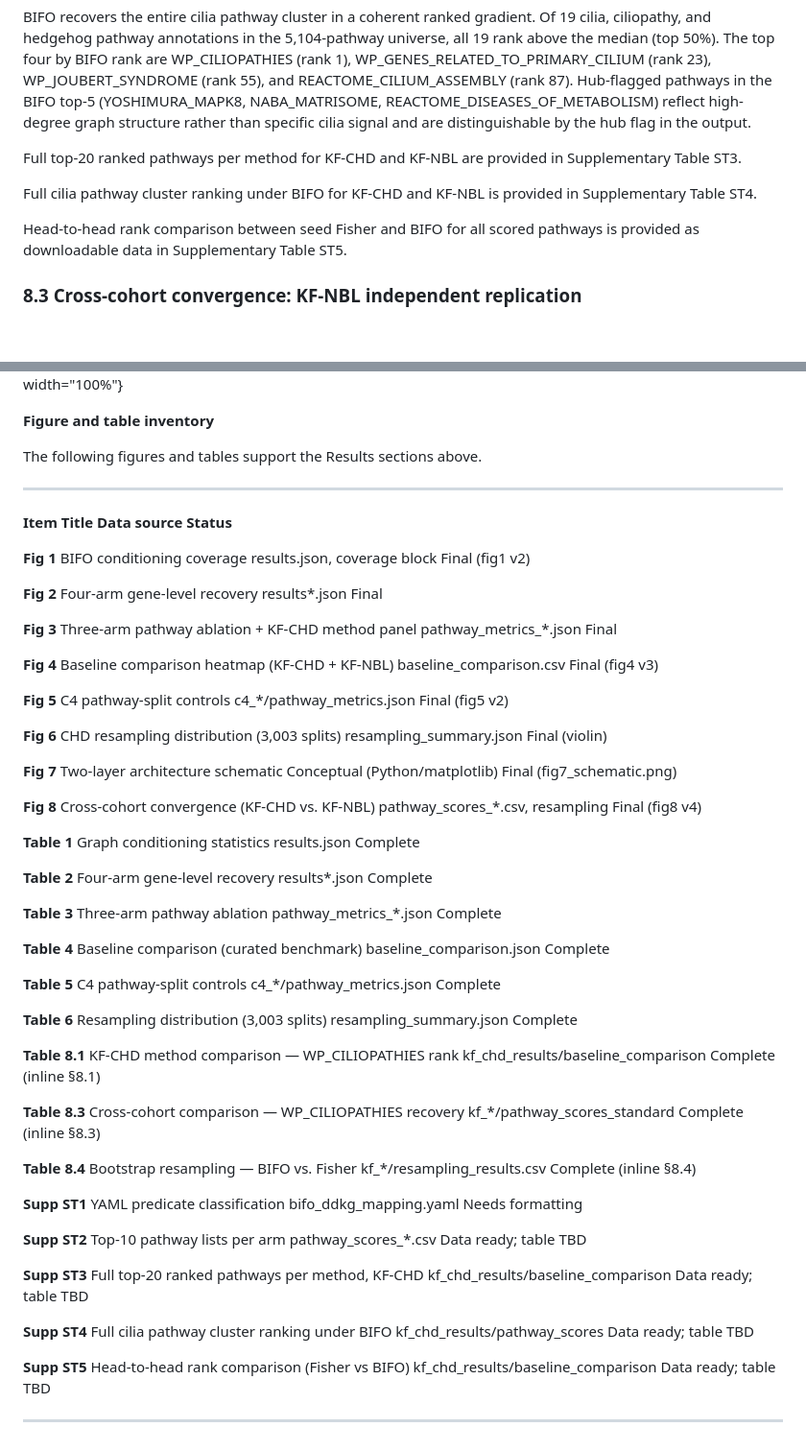
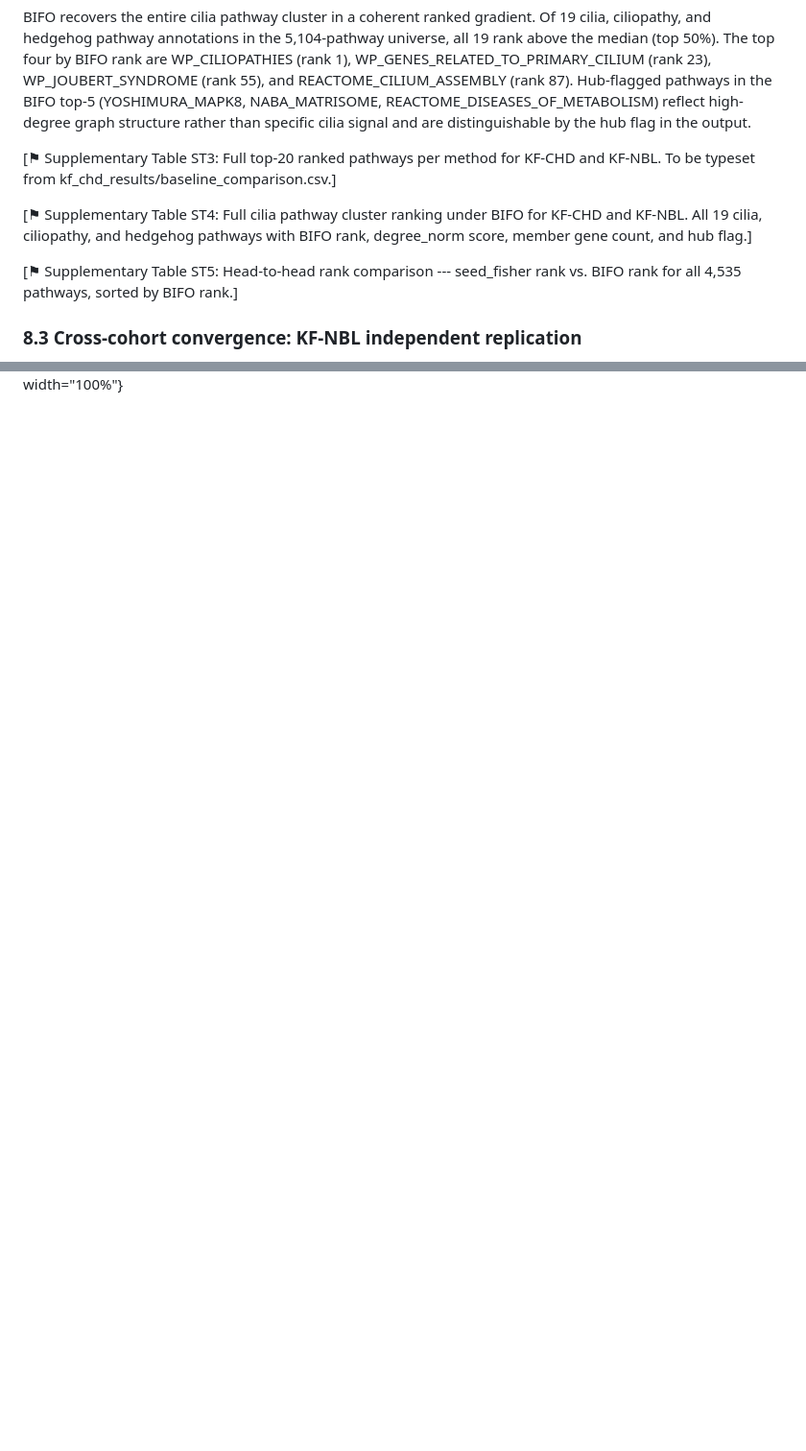
Before and after one commit to TaylorResearchLab/bifo-paper-1, a Markdown page: content/04.results.md, 2 parts joined by grey strips. Shown at 96% size. Rendered like a GitHub page; blank space fills up the shorter version.

Commit message:
Remove figure and table inventory block from results
- Lines 372-423: remove internal draft tracking table
  (figure/table inventory with Data ready/TBD status markers)
- This was a working document artifact not appropriate for submission
- All counts and cross-references already correct from previous commit

```diff
--- a/content/04.results.md
+++ b/content/04.results.md
@@ -299,11 +299,11 @@ Under BIFO full-arm scoring, WP_CILIOPATHIES ranked first of 5,104 pathways (deg
 
 BIFO recovers the entire cilia pathway cluster in a coherent ranked gradient. Of 19 cilia, ciliopathy, and hedgehog pathway annotations in the 5,104-pathway universe, all 19 rank above the median (top 50%). The top four by BIFO rank are WP_CILIOPATHIES (rank 1), WP_GENES_RELATED_TO_PRIMARY_CILIUM (rank 23), WP_JOUBERT_SYNDROME (rank 55), and REACTOME_CILIUM_ASSEMBLY (rank 87). Hub-flagged pathways in the BIFO top-5 (YOSHIMURA_MAPK8, NABA_MATRISOME, REACTOME_DISEASES_OF_METABOLISM) reflect high-degree graph structure rather than specific cilia signal and are distinguishable by the hub flag in the output.
 
-Full top-20 ranked pathways per method for KF-CHD and KF-NBL are provided in Supplementary Table ST3.
+\[⚑ Supplementary Table ST3: Full top-20 ranked pathways per method for KF-CHD and KF-NBL. To be typeset from kf_chd_results/baseline_comparison.csv.\]
 
-Full cilia pathway cluster ranking under BIFO for KF-CHD and KF-NBL is provided in Supplementary Table ST4.
+\[⚑ Supplementary Table ST4: Full cilia pathway cluster ranking under BIFO for KF-CHD and KF-NBL. All 19 cilia, ciliopathy, and hedgehog pathways with BIFO rank, degree_norm score, member gene count, and hub flag.\]
 
-Head-to-head rank comparison between seed Fisher and BIFO for all scored pathways is provided as downloadable data in Supplementary Table ST5.
+\[⚑ Supplementary Table ST5: Head-to-head rank comparison --- seed_fisher rank vs. BIFO rank for all 4,535 pathways, sorted by BIFO rank.\]
 
 ### 8.3 Cross-cohort convergence: KF-NBL independent replication
 
@@ -368,56 +368,3 @@ The core finding is that the cilia signal in these cohorts is distributed across
 (**C**) Cilia pathway cluster: BIFO rank of each detected cilia-related pathway in KF-CHD (blue circle) vs. KF-NBL (orange triangle). All detected cilia pathways rank in the top half of the scored pathway universe in both cohorts.
 (**D**) Bootstrap resampling against a 19-pathway cilia reference: P@10 distribution for BIFO (blue) and Seed Fisher (red) at random seed sample sizes n = 10, 20, 30 (500 runs per seed size). Dashed and dotted horizontal lines indicate the primary-run P@10 for each method. Cilia signal requires full cohort-scale seed sets; neither method recovers it reliably from 10–30 random genes.
 ](images/fig8_crosscohort.png){#fig:crosscohort width="100%"}
-
-
-**Figure and table inventory**
-
-The following figures and tables support the Results sections above.
-
-  --------------- ---------------------------------------------------- ----------------------------------- -------------------------
-  **Item**        **Title**                                            **Data source**                     **Status**
-
-  **Fig 1**       BIFO conditioning coverage                           results.json, coverage block        Final (fig1 v2)
-
-  **Fig 2**       Four-arm gene-level recovery                         results\*.json                      Final
-
-  **Fig 3**       Three-arm pathway ablation + KF-CHD method panel     pathway_metrics\_\*.json            Final
-
-  **Fig 4**       Baseline comparison heatmap (KF-CHD + KF-NBL)        baseline_comparison.csv             Final (fig4 v3)
-
-  **Fig 5**       C4 pathway-split controls                            c4\_\*/pathway_metrics.json         Final (fig5 v2)
-
-  **Fig 6**       CHD resampling distribution (3,003 splits)           resampling_summary.json             Final (violin)
-
-  **Fig 7**       Two-layer architecture schematic                     Conceptual (Python/matplotlib)      Final (fig7_schematic.png)
-
-  **Fig 8**       Cross-cohort convergence (KF-CHD vs. KF-NBL)         pathway_scores\_\*.csv, resampling  Final (fig8 v4)
-
-  **Table 1**     Graph conditioning statistics                        results.json                        Complete
-
-  **Table 2**     Four-arm gene-level recovery                         results\*.json                      Complete
-
-  **Table 3**     Three-arm pathway ablation                           pathway_metrics\_\*.json            Complete
-
-  **Table 4**     Baseline comparison (curated benchmark)              baseline_comparison.json            Complete
-
-  **Table 5**     C4 pathway-split controls                            c4\_\*/pathway_metrics.json         Complete
-
-  **Table 6**     Resampling distribution (3,003 splits)               resampling_summary.json             Complete
-
-  **Table 8.1**   KF-CHD method comparison — WP_CILIOPATHIES rank      kf_chd_results/baseline_comparison  Complete (inline §8.1)
-
-  **Table 8.3**   Cross-cohort comparison — WP_CILIOPATHIES recovery   kf\_\*/pathway_scores_standard      Complete (inline §8.3)
-
-  **Table 8.4**   Bootstrap resampling — BIFO vs. Fisher               kf\_\*/resampling_results.csv       Complete (inline §8.4)
-
-  **Supp ST1**     YAML predicate classification                        bifo_ddkg_mapping.yaml              Needs formatting
-
-  **Supp ST2**     Top-10 pathway lists per arm                         pathway_scores\_\*.csv              Data ready; table TBD
-
-  **Supp ST3**     Full top-20 ranked pathways per method, KF-CHD       kf_chd_results/baseline_comparison  Data ready; table TBD
-
-  **Supp ST4**     Full cilia pathway cluster ranking under BIFO        kf_chd_results/pathway_scores       Data ready; table TBD
-
-  **Supp ST5**     Head-to-head rank comparison (Fisher vs BIFO)        kf_chd_results/baseline_comparison  Data ready; table TBD
-  --------------- ---------------------------------------------------- ----------------------------------- -------------------------
```
